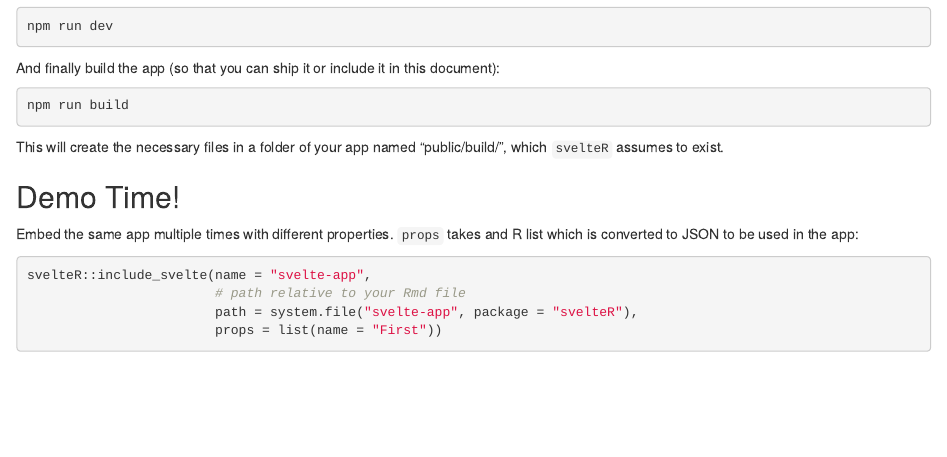
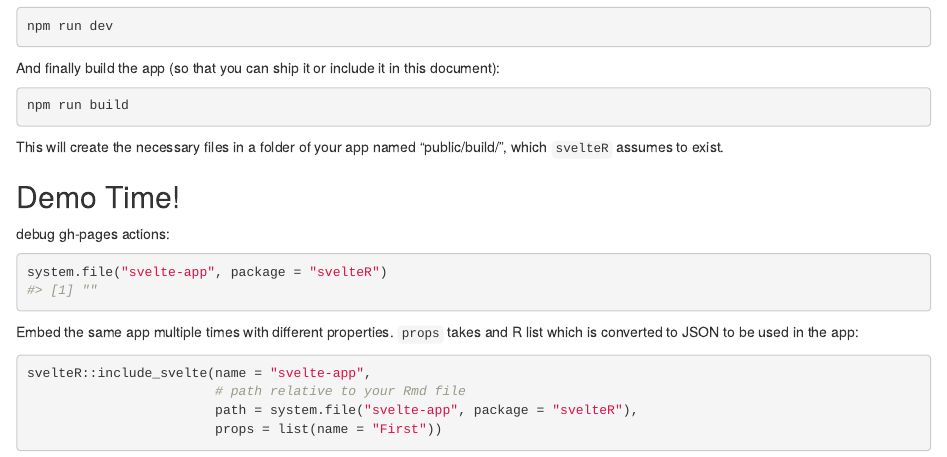
Before and after one commit to jmbuhr/svelteR, an R Markdown document (vignettes/svelteR.Rmd): the page in a window 1100 px wide, from 980 px down. Rendered offline with R 4.5, knitr and Pandoc, with nearby package versions; some code elsewhere in the file could not run offline.

Commit message:
debug gh-pages

````diff
--- a/vignettes/svelteR.Rmd
+++ b/vignettes/svelteR.Rmd
@@ -85,6 +85,13 @@
 
 ## Demo Time!
 
+debug gh-pages actions:
+
+```{r}
+system.file("svelte-app", package = "svelteR")
+```
+
+
 Embed the same app multiple times with different properties.
 `props` takes and R list which is converted to JSON to be used
 in the app:
````
